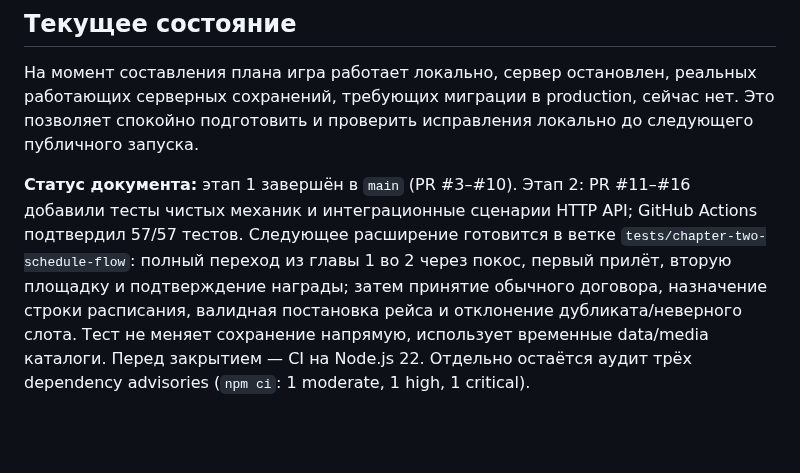
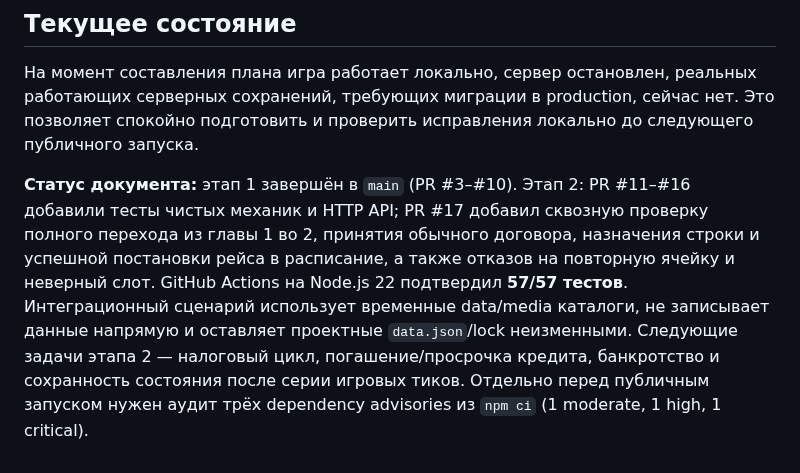
Before and after one commit to souljourneyair/Soul-journey, a Markdown page: docs/План исправлений.md, the part around the change. Rendered like a GitHub page; blank space fills up the shorter version.

Commit message:
Record chapter two schedule integration coverage

```diff
--- a/docs/План исправлений.md
+++ b/docs/План исправлений.md
@@ -185,4 +185,4 @@
 
 На момент составления плана игра работает локально, сервер остановлен, реальных работающих серверных сохранений, требующих миграции в production, сейчас нет. Это позволяет спокойно подготовить и проверить исправления локально до следующего публичного запуска.
 
-**Статус документа:** этап 1 завершён в `main` (PR #3–#10). Этап 2: PR #11–#16 добавили тесты чистых механик и интеграционные сценарии HTTP API; GitHub Actions подтвердил 57/57 тестов. Следующее расширение готовится в ветке `tests/chapter-two-schedule-flow`: полный переход из главы 1 во 2 через покос, первый прилёт, вторую площадку и подтверждение награды; затем принятие обычного договора, назначение строки расписания, валидная постановка рейса и отклонение дубликата/неверного слота. Тест не меняет сохранение напрямую, использует временные data/media каталоги. Перед закрытием — CI на Node.js 22. Отдельно остаётся аудит трёх dependency advisories (`npm ci`: 1 moderate, 1 high, 1 critical).
+**Статус документа:** этап 1 завершён в `main` (PR #3–#10). Этап 2: PR #11–#16 добавили тесты чистых механик и HTTP API; PR #17 добавил сквозную проверку полного перехода из главы 1 во 2, принятия обычного договора, назначения строки и успешной постановки рейса в расписание, а также отказов на повторную ячейку и неверный слот. GitHub Actions на Node.js 22 подтвердил **57/57 тестов**. Интеграционный сценарий использует временные data/media каталоги, не записывает данные напрямую и оставляет проектные `data.json`/lock неизменными. Следующие задачи этапа 2 — налоговый цикл, погашение/просрочка кредита, банкротство и сохранность состояния после серии игровых тиков. Отдельно перед публичным запуском нужен аудит трёх dependency advisories из `npm ci` (1 moderate, 1 high, 1 critical).
```
